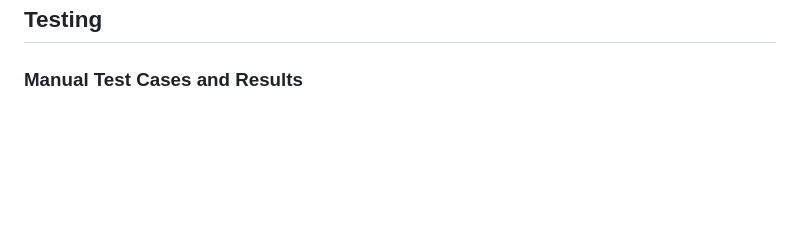
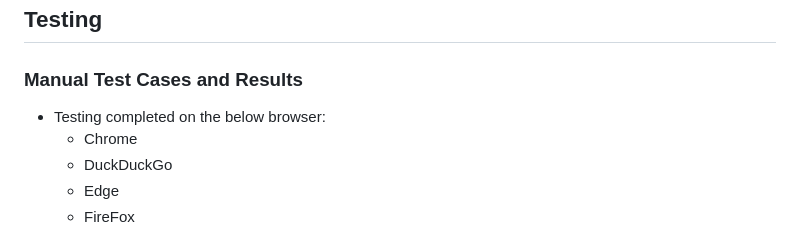
Before and after one commit to Magda-R-bit/memory-card-game, a Markdown page: README.md, the part around one of its changes. Drawn GitHub-style; blank space fills up the shorter version.

Commit message:
Add more testing.

```diff
--- a/README.md
+++ b/README.md
@@ -128,4 +128,9 @@ Players have the option to start the game by clicking the "Start" button or simp
 ## Testing
 
 ### Manual Test Cases and Results
+* Testing completed on the below browser:
+  - Chrome
+  - DuckDuckGo
+  - Edge
+  - FireFox
 
```
Also changed, not shown: other parts of README.md (+6 -3 lines).
